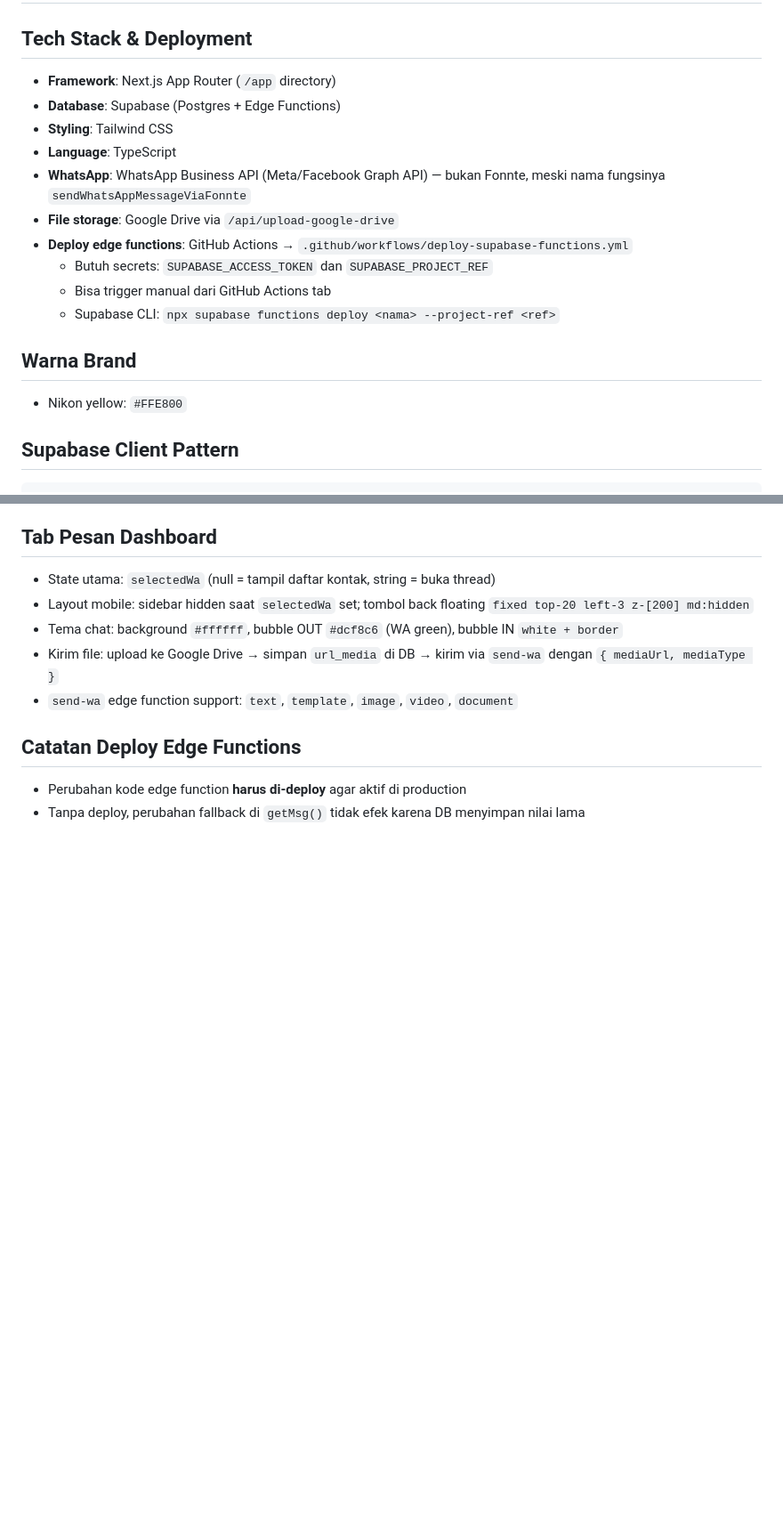
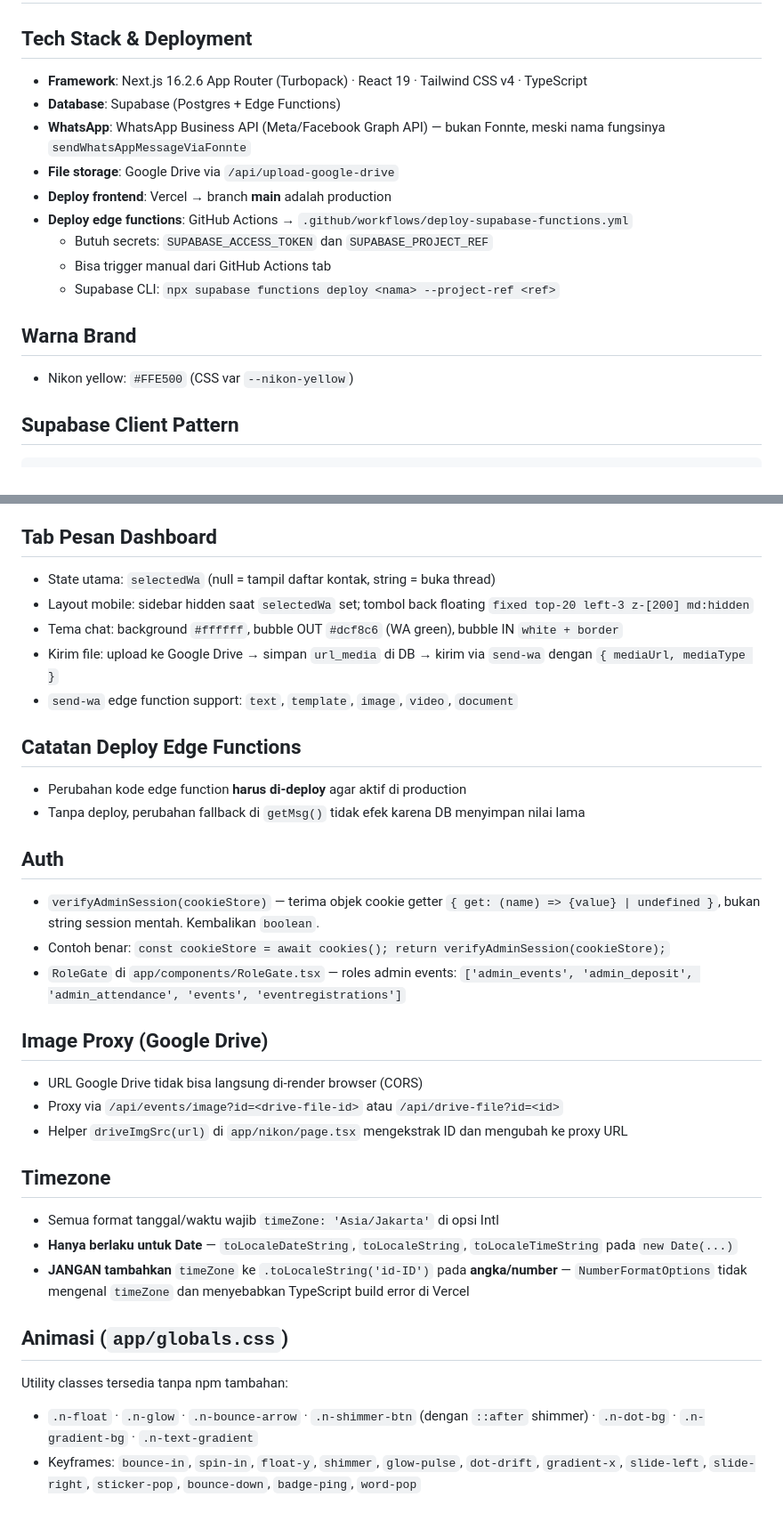
Before and after one commit to Jipesya27/nikon-dashboard, a Markdown page: CLAUDE.md, 2 parts joined by grey strips. Shown at 89% size. Rendered like a GitHub page; blank space fills up the shorter version.

Commit message:
docs: update CLAUDE.md — versi framework, warna, DB constraints, auth, timezone, animasi
- Tech Stack: Next.js 16.2.6 + React 19 + Tailwind v4, tambah deploy Vercel → main
- Warna: koreksi Nikon yellow #FFE800 → #FFE500
- DB events: tambah CHECK constraints event_payment_tipe & event_status, event_image nullable
- Tambah section Auth (verifyAdminSession pattern)
- Tambah section Image Proxy (Google Drive via /api/events/image)
- Tambah section Timezone (timeZone hanya untuk Date, bukan Number)
- Tambah section Animasi (utility classes & keyframes di globals.css)

https://claude.ai/code/session_01HpPLPps3UPzZyq73F8eqFW

````diff
--- a/CLAUDE.md
+++ b/CLAUDE.md
@@ -3,19 +3,18 @@
 # Nikon Dashboard — Project Memory
 
 ## Tech Stack & Deployment
-- **Framework**: Next.js App Router (`/app` directory)
+- **Framework**: Next.js 16.2.6 App Router (Turbopack) · React 19 · Tailwind CSS v4 · TypeScript
 - **Database**: Supabase (Postgres + Edge Functions)
-- **Styling**: Tailwind CSS
-- **Language**: TypeScript
 - **WhatsApp**: WhatsApp Business API (Meta/Facebook Graph API) — bukan Fonnte, meski nama fungsinya `sendWhatsAppMessageViaFonnte`
 - **File storage**: Google Drive via `/api/upload-google-drive`
+- **Deploy frontend**: Vercel → branch **main** adalah production
 - **Deploy edge functions**: GitHub Actions → `.github/workflows/deploy-supabase-functions.yml`
   - Butuh secrets: `SUPABASE_ACCESS_TOKEN` dan `SUPABASE_PROJECT_REF`
   - Bisa trigger manual dari GitHub Actions tab
   - Supabase CLI: `npx supabase functions deploy <nama> --project-ref <ref>`
 
 ## Warna Brand
-- Nikon yellow: `#FFE800`
+- Nikon yellow: `#FFE500` (CSS var `--nikon-yellow`)
 
 ## Supabase Client Pattern
 ```ts
@@ -96,3 +100,23 @@ Pengaturan bot lain (URL file promo, dealer, dll)
 ## Catatan Deploy Edge Functions
 - Perubahan kode edge function **harus di-deploy** agar aktif di production
 - Tanpa deploy, perubahan fallback di `getMsg()` tidak efek karena DB menyimpan nilai lama
+
+## Auth
+- `verifyAdminSession(cookieStore)` — terima objek cookie getter `{ get: (name) => {value} | undefined }`, bukan string session mentah. Kembalikan `boolean`.
+- Contoh benar: `const cookieStore = await cookies(); return verifyAdminSession(cookieStore);`
+- `RoleGate` di `app/components/RoleGate.tsx` — roles admin events: `['admin_events', 'admin_deposit', 'admin_attendance', 'events', 'eventregistrations']`
+
+## Image Proxy (Google Drive)
+- URL Google Drive tidak bisa langsung di-render browser (CORS)
+- Proxy via `/api/events/image?id=<drive-file-id>` atau `/api/drive-file?id=<id>`
+- Helper `driveImgSrc(url)` di `app/nikon/page.tsx` mengekstrak ID dan mengubah ke proxy URL
+
+## Timezone
+- Semua format tanggal/waktu wajib `timeZone: 'Asia/Jakarta'` di opsi Intl
+- **Hanya berlaku untuk Date** — `toLocaleDateString`, `toLocaleString`, `toLocaleTimeString` pada `new Date(...)`
+- **JANGAN tambahkan** `timeZone` ke `.toLocaleString('id-ID')` pada **angka/number** — `NumberFormatOptions` tidak mengenal `timeZone` dan menyebabkan TypeScript build error di Vercel
+
+## Animasi (`app/globals.css`)
+Utility classes tersedia tanpa npm tambahan:
+- `.n-float` · `.n-glow` · `.n-bounce-arrow` · `.n-shimmer-btn` (dengan `::after` shimmer) · `.n-dot-bg` · `.n-gradient-bg` · `.n-text-gradient`
+- Keyframes: `bounce-in`, `spin-in`, `float-y`, `shimmer`, `glow-pulse`, `dot-drift`, `gradient-x`, `slide-left`, `slide-right`, `sticker-pop`, `bounce-down`, `badge-ping`, `word-pop`
````
Also changed, not shown: other parts of CLAUDE.md (+6 -1 lines).
